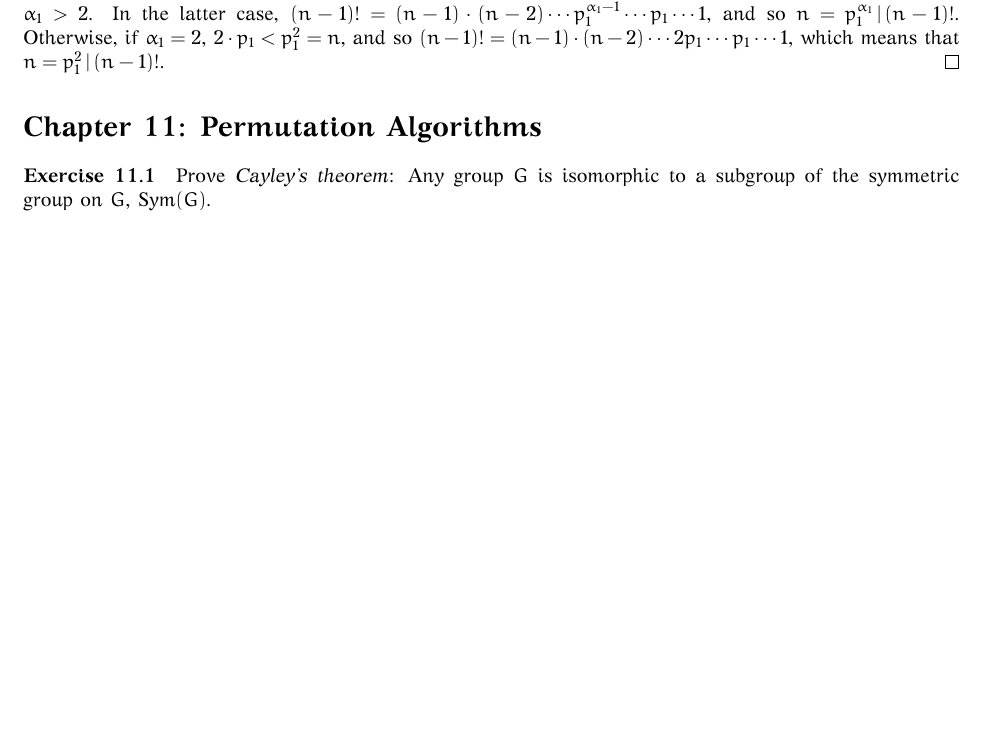
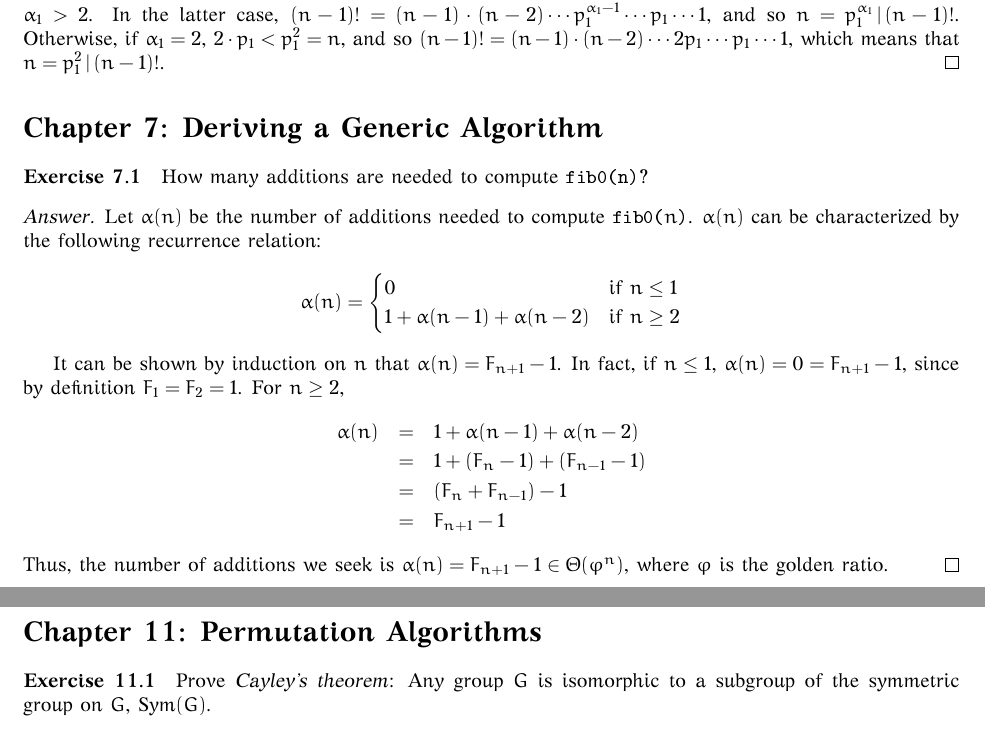
Before and after one commit to lukius/fmtgp, a LaTeX document (math/src/fmtgp.tex, which reads math/src/chapter7.tex): part of page 3 of 5 before the commit and two parts of pages 3 and 4 of 6 after it, the two joined at a grey line, cut so that both start at the same text, the shorter picture padded with empty space. The pictures show the PDF file math/bin/fmtgp.pdf that the author committed with the source.

Commit message:
Exercise 7.1.

```diff
--- /dev/null
+++ b/math/src/chapter7.tex
@@ -0,0 +1,30 @@
+\section*{Chapter 7: Deriving a Generic Algorithm}
+
+\paragraph{Exercise 7.1}
+How many additions are needed to compute \texttt{fib0(n)}?
+
+\begin{proof}[Answer]
+Let $\alpha(n)$ be the number of additions needed to compute
+\texttt{fib0(}$n$\texttt{)}. $\alpha(n)$ can be characterized by
+the following recurrence relation:
+$$
+\alpha(n) =
+\begin{cases}
+    0 & \textrm{if } n \leq 1 \\
+    1 + \alpha(n-1) + \alpha(n-2) & \textrm{if } n \geq 2
+\end{cases}
+$$
+
+It can be shown by induction on $n$ that $\alpha(n) = F_{n+1} - 1$.
+In fact, if $n \leq 1$, $\alpha(n) = 0 = F_{n+1} - 1$, since
+by definition $F_1 = F_2 = 1$. For $n \geq 2$,
+\begin{eqnarray*}
+\alpha(n)  &=& 1 + \alpha(n-1) + \alpha(n-2) \\
+           &=& 1 + (F_n - 1) + (F_{n-1} - 1) \\
+           &=& (F_n + F_{n-1}) - 1 \\
+           &=& F_{n+1} - 1
+\end{eqnarray*}
+Thus, the number of additions we seek is
+$\alpha(n) = F_{n+1} -1 \in \Theta(\varphi^n)$, where $\varphi$ is the
+golden ratio.
+\end{proof}
```
Also changed, not shown: math/src/fmtgp.tex (+2 -0 lines), README.md, math/bin/fmtgp.pdf.
